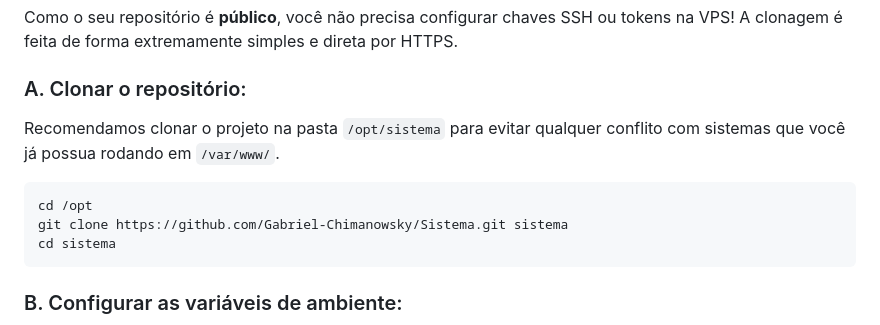
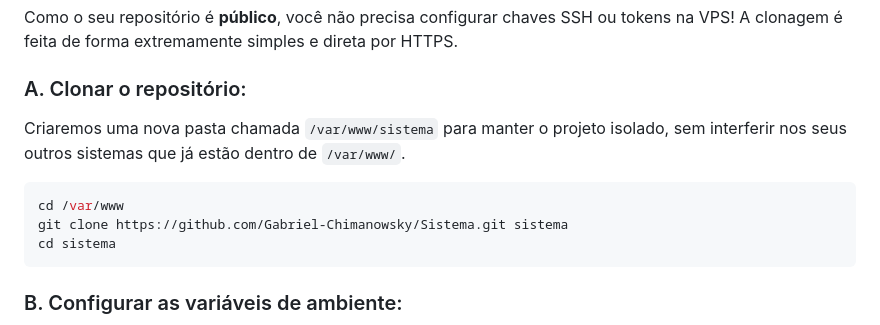
Before and after one commit to Gabriel-Chimanowsky/Sistema, a Markdown page: DEPLOY.md, the part around the change. GitHub-like rendering.

Commit message:
docs: ajusta pasta de deploy para /var/www/sistema

````diff
--- a/DEPLOY.md
+++ b/DEPLOY.md
@@ -80,10 +80,10 @@ systemctl start docker
 Como o seu repositório é **público**, você não precisa configurar chaves SSH ou tokens na VPS! A clonagem é feita de forma extremamente simples e direta por HTTPS.
 
 ### A. Clonar o repositório:
-Recomendamos clonar o projeto na pasta `/opt/sistema` para evitar qualquer conflito com sistemas que você já possua rodando em `/var/www/`.
+Criaremos uma nova pasta chamada `/var/www/sistema` para manter o projeto isolado, sem interferir nos seus outros sistemas que já estão dentro de `/var/www/`.
 
 ```bash
-cd /opt
+cd /var/www
 git clone https://github.com/Gabriel-Chimanowsky/Sistema.git sistema
 cd sistema
 ```
````
